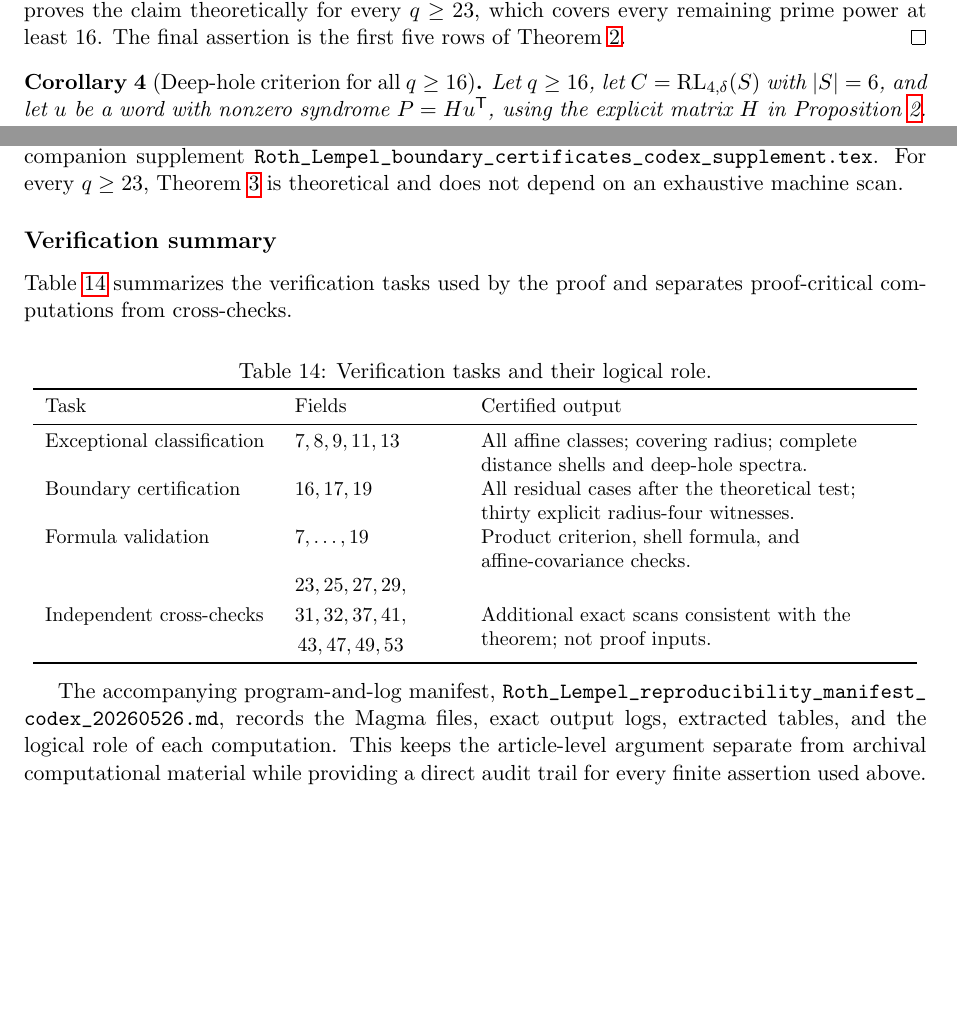
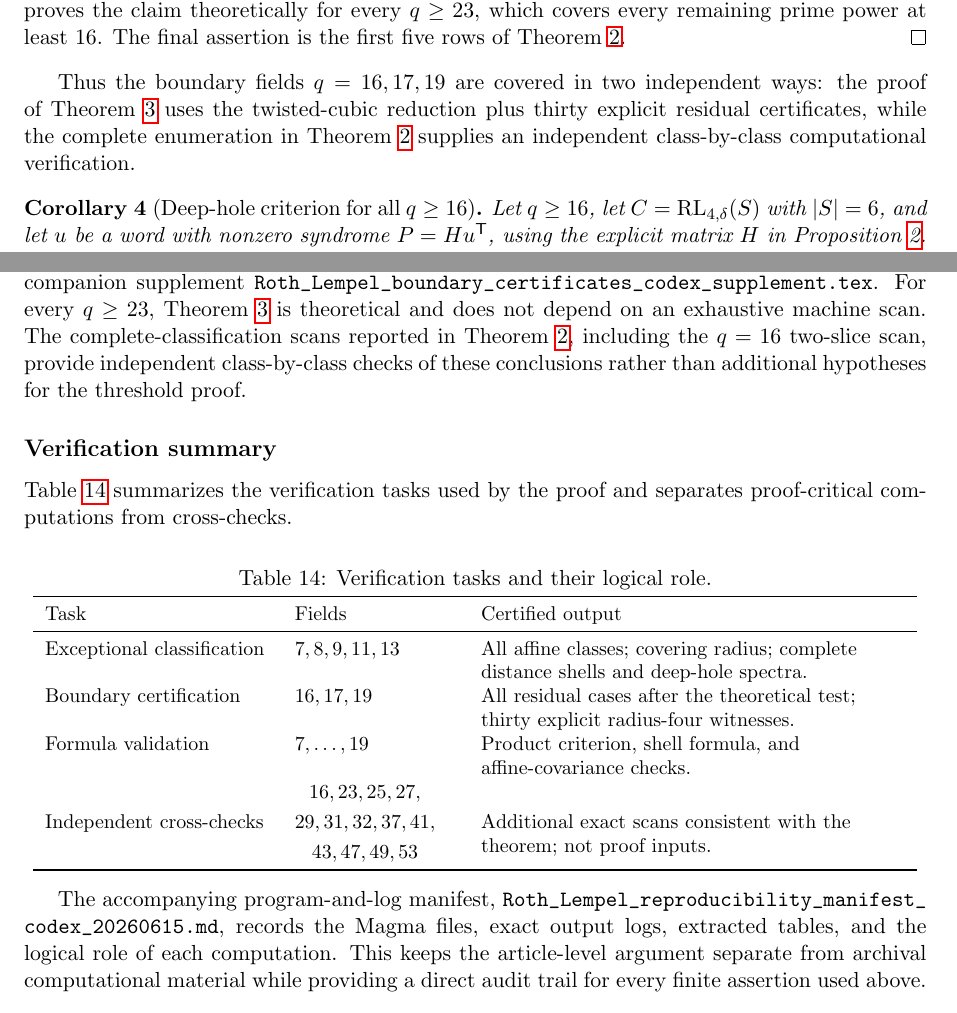
Before and after one commit to matheorist/roth-lempel-covering-radius, a LaTeX paper (paper/Roth_Lempel_trisecant_covers_DM_codex.tex): two parts of pages 9 and 16 of 17, joined at a grey line, cut so that both start at the same text, the shorter picture padded with empty space. Compiled offline with pdfLaTeX.

Commit message:
Clarify boundary verification and manifest

```diff
--- a/paper/Roth_Lempel_trisecant_covers_DM_codex.tex
+++ b/paper/Roth_Lempel_trisecant_covers_DM_codex.tex
@@ -763,6 +764,12 @@ remaining prime power at least \(16\).  The final assertion is the first
 five rows of Theorem~\ref{thm:complete}.
 \end{proof}
 
+Thus the boundary fields \(q=16,17,19\) are covered in two independent
+ways: the proof of Theorem~\ref{thm:threshold} uses the twisted-cubic
+reduction plus thirty explicit residual certificates, while the complete
+enumeration in Theorem~\ref{thm:complete} supplies an independent
+class-by-class computational verification.
+
 \begin{corollary}[Deep-hole criterion for all \(q\ge16\)]
 \label{cor:explicit-deepholes}
 Let \(q\ge16\), let \(C=\RL_{4,\delta}(S)\) with \(|S|=6\), and let \(u\)
@@ -1261,7 +1268,10 @@ in Remark~\ref{rem:boundary-families}; the certificates themselves are
 listed in the companion supplement
 \path{Roth_Lempel_boundary_certificates_codex_supplement.tex}.
 For every \(q\geq 23\), Theorem~\ref{thm:threshold} is theoretical and does
-not depend on an exhaustive machine scan.
+not depend on an exhaustive machine scan.  The complete-classification scans
+reported in Theorem~\ref{thm:complete}, including the \(q=16\) two-slice
+scan, provide independent class-by-class checks of these conclusions rather
+than additional hypotheses for the threshold proof.
 
 \subsection*{Verification summary}
 Table~\ref{tab:verification-summary} summarizes the verification tasks used
@@ -1288,8 +1298,8 @@ Formula validation &
 \(7,\ldots,19\) &
 Product criterion, shell formula, and affine-covariance checks.\\
 Independent cross-checks &
-\(\begin{gathered}23,25,27,29,\\
-31,32,37,41,\\
+\(\begin{gathered}16,23,25,27,\\
+29,31,32,37,41,\\
 43,47,49,53\end{gathered}\) &
 Additional exact scans consistent with the theorem; not proof inputs.\\
 \bottomrule
@@ -1297,7 +1307,7 @@ Additional exact scans consistent with the theorem; not proof inputs.\\
 \end{center}
 
 The accompanying program-and-log manifest,
-\path{Roth_Lempel_reproducibility_manifest_codex_20260526.md}, records the
+\path{Roth_Lempel_reproducibility_manifest_codex_20260615.md}, records the
 Magma files, exact output logs, extracted tables, and the logical role of
 each computation.  This keeps the article-level argument separate from
 archival computational material while providing a direct audit trail for
```
Also changed, not shown: paper/Roth_Lempel_trisecant_covers_DM_codex.tex (5 more changed lines).
